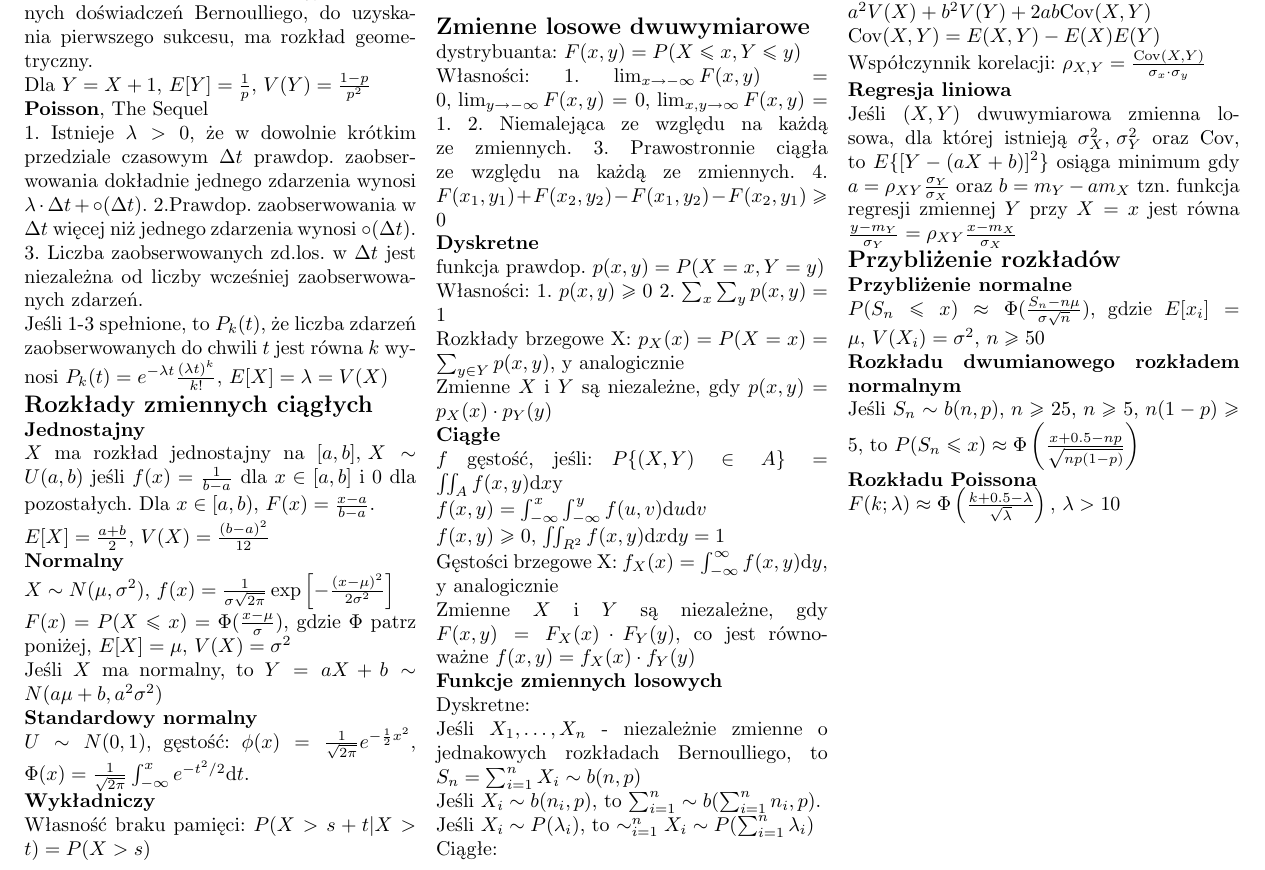
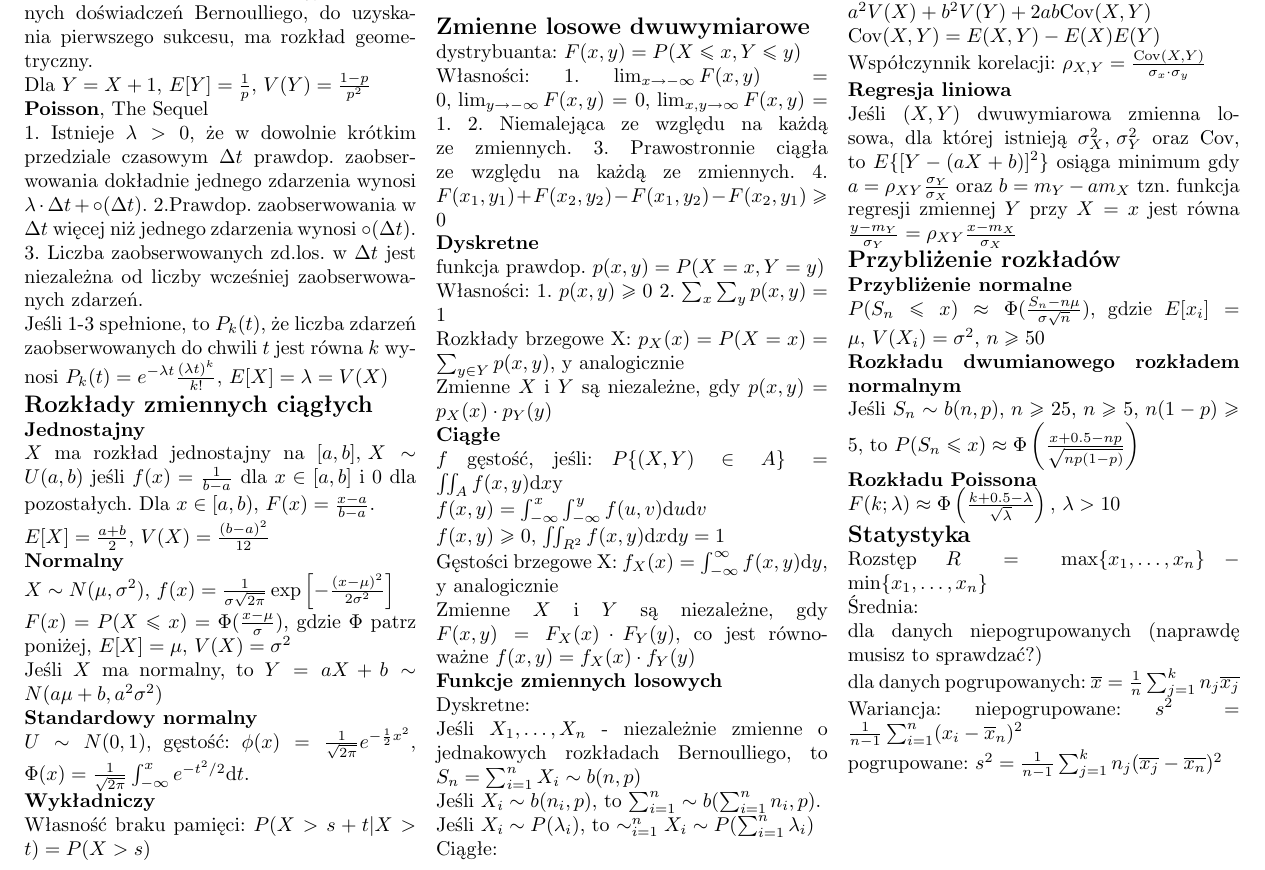
Before and after one commit to KowalskiPiotr98/RPiESM_sciaga, a LaTeX document (sciaga.tex): part of page 2 of 2, cut so that both start at the same text. Compiled offline with pdfLaTeX.

Commit message:
Wyklad 10

```diff
--- a/sciaga.tex
+++ b/sciaga.tex
@@ -250,5 +250,13 @@
         Jeśli $S_n\sim b(n,p),\,n\geq 25,\, n\geq 5,\, n(1-p)\geq 5$, to $P(S_n\leq x)\approx\Phi\left(\frac{x+0.5-np}{\sqrt{np(1-p)}}\right)$\\
         \textbf{Rozkładu Poissona}\\
         $F(k;\lambda)\approx \Phi\left(\frac{k+0.5-\lambda}{\sqrt{\lambda}}\right),\,\lambda>10$
+
+        \noindent\textbf{\large Statystyka}\\
+        Rozstęp $R=\max\{x_1,\ldots,x_n\}-\min\{x_1,\ldots,x_n\}$\\
+        Średnia:\\
+        dla danych niepogrupowanych (naprawdę musisz to sprawdzać?)\\
+        dla danych pogrupowanych: $\overline{x}=\frac{1}{n}\sum_{j=1}^kn_j\overline{x_j}$\\
+        Wariancja: niepogrupowane: $s^2=\frac{1}{n-1}\sum_{i=1}^n(x_i-\overline{x}_n)^2$\\
+        pogrupowane: $s^2=\frac{1}{n-1}\sum_{j=1}^kn_j(\overline{x_j}-\overline{x_n})^2$
     \end{multicols*}
 \end{document}
```
Also changed, not shown: sciaga.pdf.
